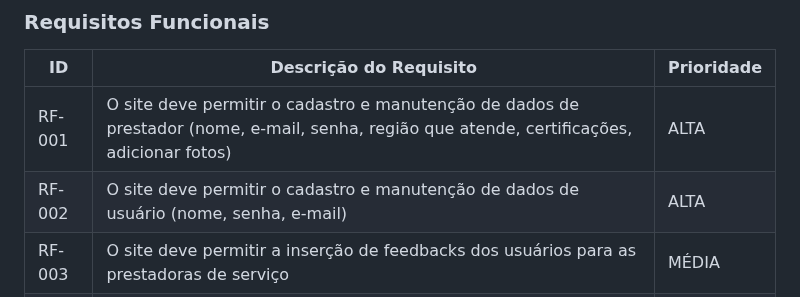
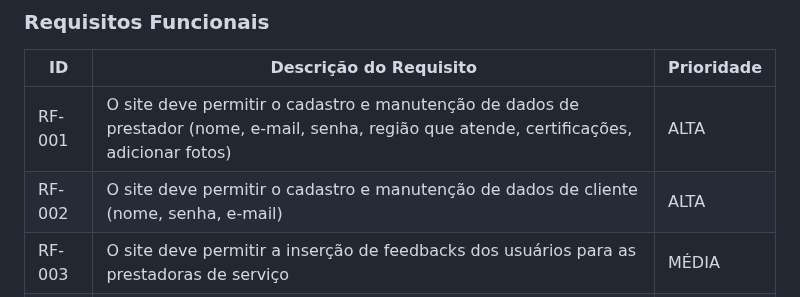
Before and after one commit to ICEI-PUC-Minas-PMV-ADS/pmv-ads-2023-1-e1-proj-web-t2-grupo-1-assistencia-residencial, a Markdown page: docs/02-Especificação do Projeto.md, the part around the change. Drawn GitHub-style.

Commit message:
Atualizar o 02-Especificação do Projeto.md

```diff
--- a/docs/02-Especificação do Projeto.md
+++ b/docs/02-Especificação do Projeto.md
@@ -43,7 +43,7 @@ As tabelas que se seguem apresentam os requisitos funcionais e não funcionais q
 |ID       | Descrição do Requisito  | Prioridade |
 |---------|-----------------------------------------|----|
 | RF-001  |O site deve permitir o cadastro e manutenção de dados de prestador (nome, e-mail, senha, região que atende, certificações, adicionar fotos)| ALTA |
-| RF-002  |O site deve permitir o cadastro e manutenção de dados de usuário (nome, senha, e-mail)  | ALTA |
+| RF-002  |O site deve permitir o cadastro e manutenção de dados de cliente (nome, senha, e-mail)  | ALTA |
 | RF-003  |O site deve permitir a inserção de feedbacks dos usuários para as prestadoras de serviço | MÉDIA |
 | RF-004  |O site deve realizar o acesso das prestadoras de serviço aos seus feedbacks| MÉDIA |
 | RF-005  |O site deve permitir pesquisas utilizando filtro para encontrar prestadores de serviço específicos| ALTA |
```
